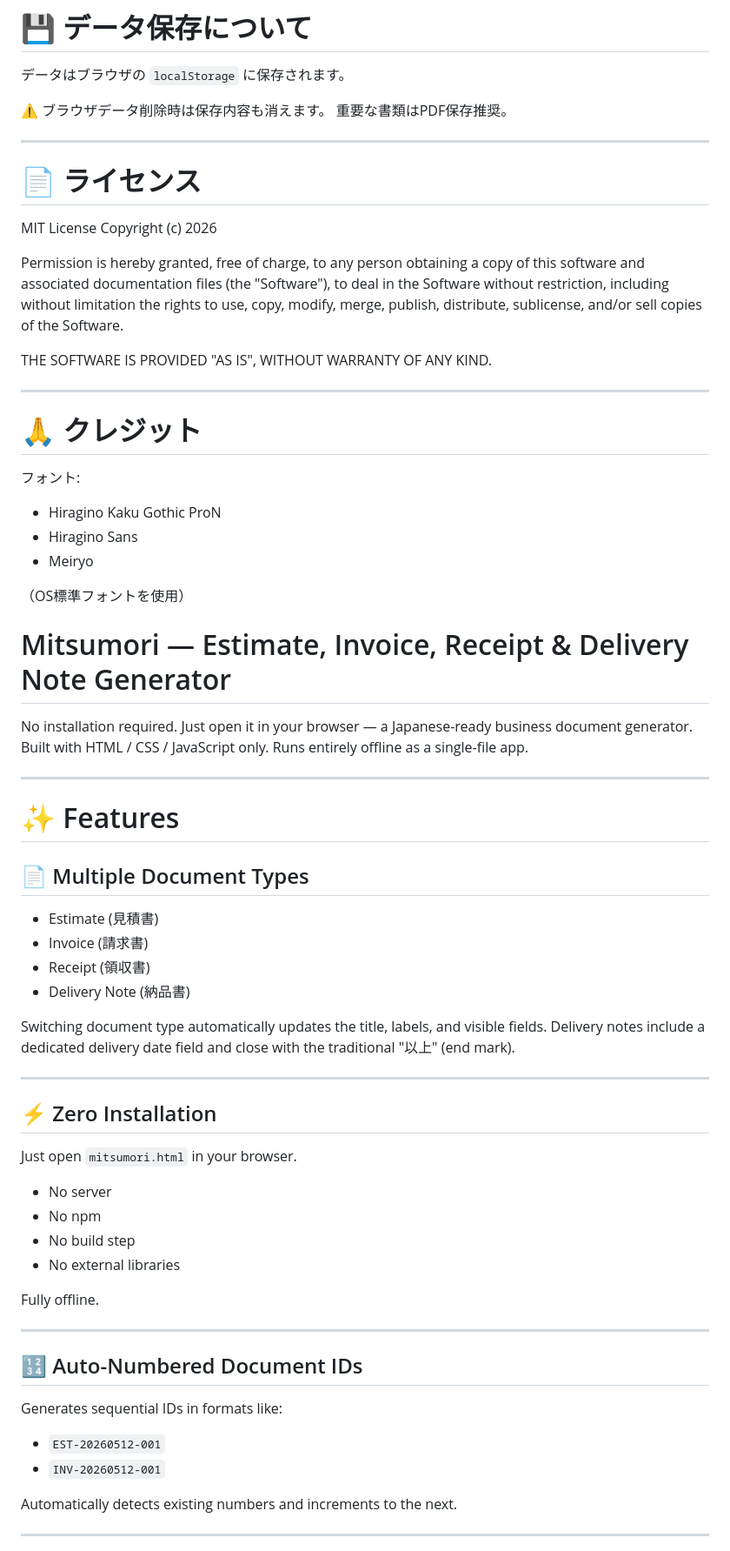
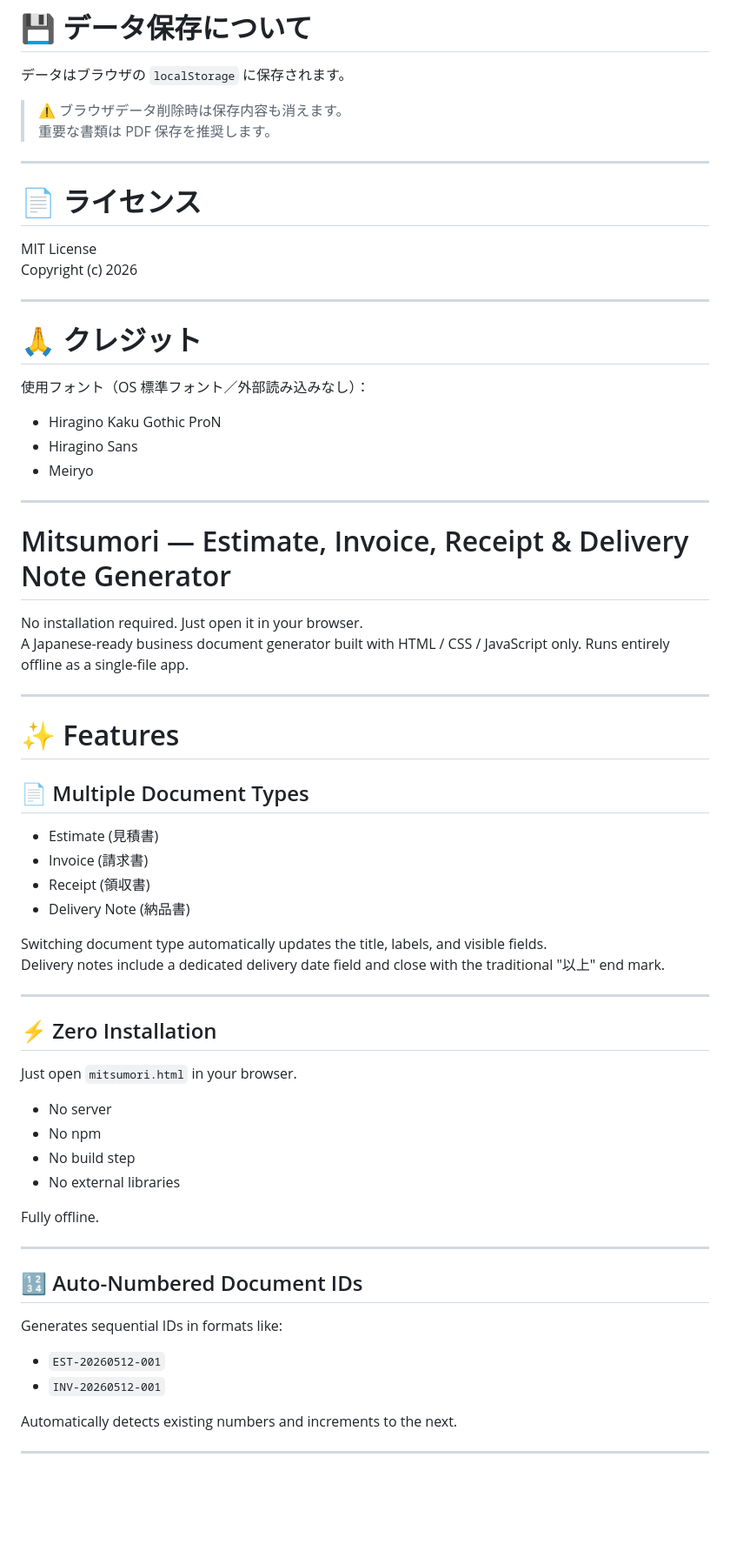
Before and after one commit to chi-papa/miitsumori, a Markdown page: README.md, the part around one of its changes. Shown at 87% size. Drawn GitHub-style; blank space fills up the shorter version.

```diff
--- a/README.md
+++ b/README.md
@@ -139,8 +160,8 @@ README.md
 
 データはブラウザの `localStorage` に保存されます。
 
-⚠️ ブラウザデータ削除時は保存内容も消えます。
-重要な書類はPDF保存推奨。
+> ⚠️ ブラウザデータ削除時は保存内容も消えます。
+> 重要な書類は PDF 保存を推奨します。
 
 ---
 
@@ -149,32 +170,22 @@ README.md
 MIT License
 Copyright (c) 2026
 
-Permission is hereby granted, free of charge, to any person obtaining a copy
-of this software and associated documentation files (the "Software"), to deal
-in the Software without restriction, including without limitation the rights
-to use, copy, modify, merge, publish, distribute, sublicense, and/or sell
-copies of the Software.
-
-THE SOFTWARE IS PROVIDED "AS IS", WITHOUT WARRANTY OF ANY KIND.
-
 ---
 
 # 🙏 クレジット
 
-フォント:
+使用フォント（OS 標準フォント／外部読み込みなし）：
 
-* Hiragino Kaku Gothic ProN
-* Hiragino Sans
-* Meiryo
+- Hiragino Kaku Gothic ProN
+- Hiragino Sans
+- Meiryo
 
-（OS標準フォントを使用）
-
+---
 
 # Mitsumori — Estimate, Invoice, Receipt & Delivery Note Generator
 
-No installation required.
-Just open it in your browser — a Japanese-ready business document generator.
-Built with HTML / CSS / JavaScript only. Runs entirely offline as a single-file app.
+No installation required. Just open it in your browser.
+A Japanese-ready business document generator built with HTML / CSS / JavaScript only. Runs entirely offline as a single-file app.
 
 ---
 
@@ -182,13 +193,13 @@ Built with HTML / CSS / JavaScript only. Runs entirely offline as a single-file
 
 ## 📄 Multiple Document Types
 
-* Estimate (見積書)
-* Invoice (請求書)
-* Receipt (領収書)
-* Delivery Note (納品書)
+- Estimate (見積書)
+- Invoice (請求書)
+- Receipt (領収書)
+- Delivery Note (納品書)
 
 Switching document type automatically updates the title, labels, and visible fields.
-Delivery notes include a dedicated delivery date field and close with the traditional "以上" (end mark).
+Delivery notes include a dedicated delivery date field and close with the traditional "以上" end mark.
 
 ---
 
@@ -196,10 +207,10 @@ Delivery notes include a dedicated delivery date field and close with the tradit
 
 Just open `mitsumori.html` in your browser.
 
-* No server
-* No npm
-* No build step
-* No external libraries
+- No server
+- No npm
+- No build step
+- No external libraries
 
 Fully offline.
 
@@ -209,8 +220,8 @@ Fully offline.
 
 Generates sequential IDs in formats like:
 
-* `EST-20260512-001`
-* `INV-20260512-001`
+- `EST-20260512-001`
+- `INV-20260512-001`
 
 Automatically detects existing numbers and increments to the next.
 
```
Also changed, not shown: other parts of README.md (+120 -88 lines).
